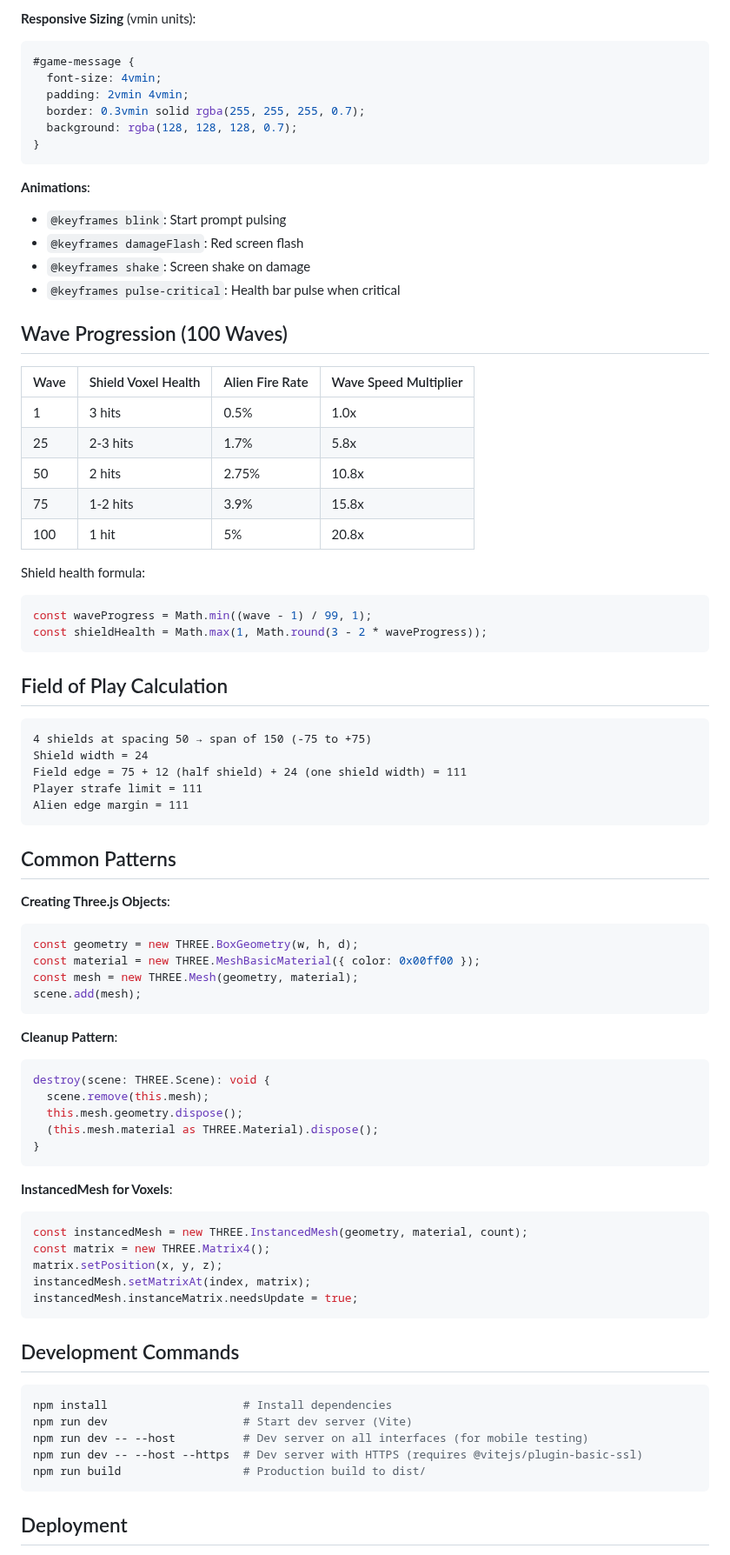
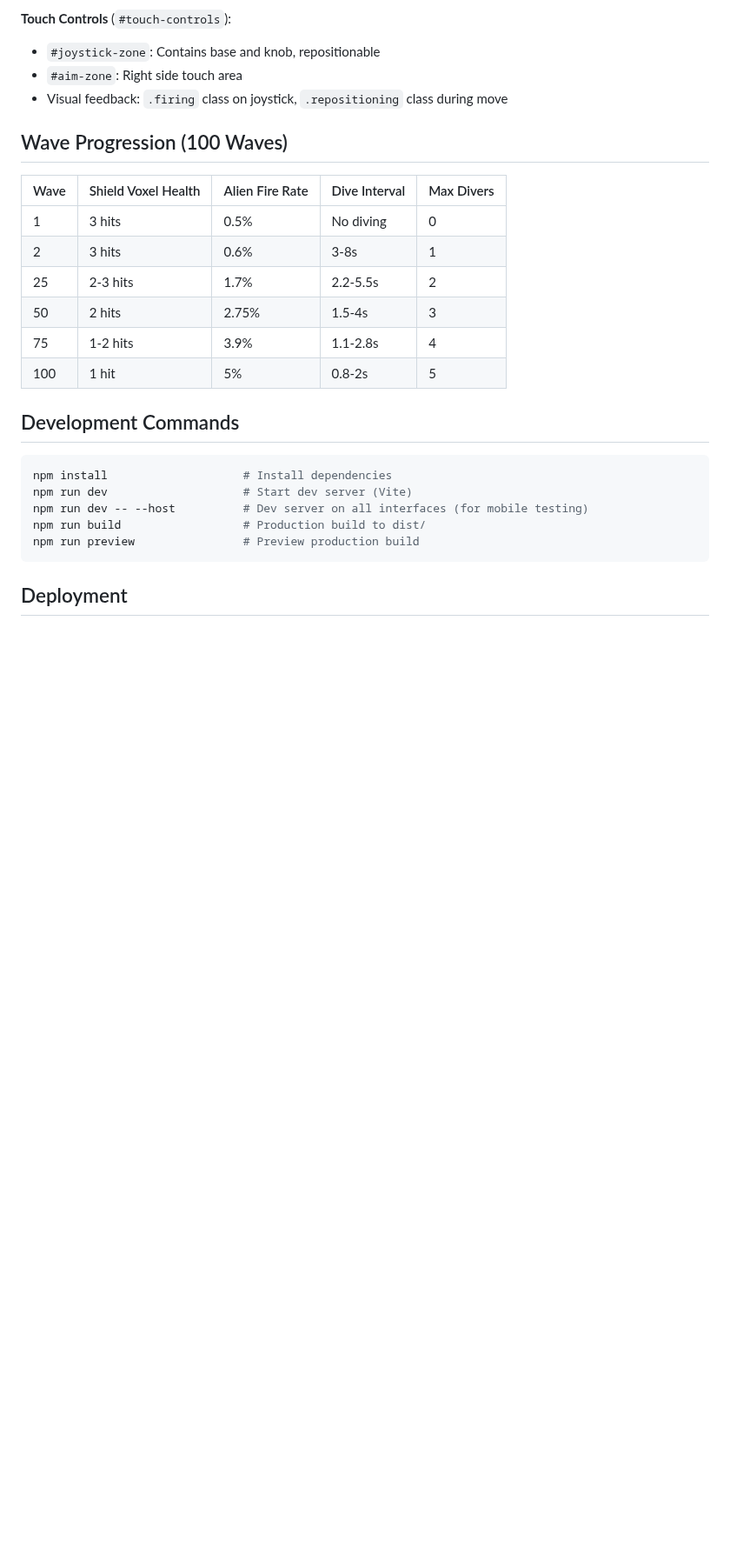
Before and after one commit to fjzeit/forest-pests, a Markdown page: lode/summary.md, the part around one of its changes. Shown at 87% size. GitHub-like rendering; blank space fills up the shorter version.

````diff
--- a/lode/summary.md
+++ b/lode/summary.md
@@ -404,74 +416,20 @@ interface Particle {
 - `#damage-overlay`: Full screen red flash
 
-**Responsive Sizing** (vmin units):
-```css
-#game-message {
-  font-size: 4vmin;
-  padding: 2vmin 4vmin;
-  border: 0.3vmin solid rgba(255, 255, 255, 0.7);
-  background: rgba(128, 128, 128, 0.7);
-}
-```
-
-**Animations**:
-- `@keyframes blink`: Start prompt pulsing
-- `@keyframes damageFlash`: Red screen flash
-- `@keyframes shake`: Screen shake on damage
-- `@keyframes pulse-critical`: Health bar pulse when critical
+**Touch Controls** (`#touch-controls`):
+- `#joystick-zone`: Contains base and knob, repositionable
+- `#aim-zone`: Right side touch area
+- Visual feedback: `.firing` class on joystick, `.repositioning` class during move
 
 ## Wave Progression (100 Waves)
 
-| Wave | Shield Voxel Health | Alien Fire Rate | Wave Speed Multiplier |
-|------|---------------------|-----------------|----------------------|
-| 1    | 3 hits              | 0.5%            | 1.0x                 |
-| 25   | 2-3 hits            | 1.7%            | 5.8x                 |
-| 50   | 2 hits              | 2.75%           | 10.8x                |
-| 75   | 1-2 hits            | 3.9%            | 15.8x                |
-| 100  | 1 hit               | 5%              | 20.8x                |
-
-Shield health formula:
-```typescript
-const waveProgress = Math.min((wave - 1) / 99, 1);
-const shieldHealth = Math.max(1, Math.round(3 - 2 * waveProgress));
-```
-
-## Field of Play Calculation
-
-```
-4 shields at spacing 50 → span of 150 (-75 to +75)
-Shield width = 24
-Field edge = 75 + 12 (half shield) + 24 (one shield width) = 111
-Player strafe limit = 111
-Alien edge margin = 111
-```
-
-## Common Patterns
-
-**Creating Three.js Objects**:
-```typescript
-const geometry = new THREE.BoxGeometry(w, h, d);
-const material = new THREE.MeshBasicMaterial({ color: 0x00ff00 });
-const mesh = new THREE.Mesh(geometry, material);
-scene.add(mesh);
-```
-
-**Cleanup Pattern**:
-```typescript
-destroy(scene: THREE.Scene): void {
-  scene.remove(this.mesh);
-  this.mesh.geometry.dispose();
-  (this.mesh.material as THREE.Material).dispose();
-}
-```
-
-**InstancedMesh for Voxels**:
-```typescript
-const instancedMesh = new THREE.InstancedMesh(geometry, material, count);
-const matrix = new THREE.Matrix4();
-matrix.setPosition(x, y, z);
-instancedMesh.setMatrixAt(index, matrix);
-instancedMesh.instanceMatrix.needsUpdate = true;
-```
+| Wave | Shield Voxel Health | Alien Fire Rate | Dive Interval | Max Divers |
+|------|---------------------|-----------------|---------------|------------|
+| 1    | 3 hits              | 0.5%            | No diving     | 0          |
+| 2    | 3 hits              | 0.6%            | 3-8s          | 1          |
+| 25   | 2-3 hits            | 1.7%            | 2.2-5.5s      | 2          |
+| 50   | 2 hits              | 2.75%           | 1.5-4s        | 3          |
+| 75   | 1-2 hits            | 3.9%            | 1.1-2.8s      | 4          |
+| 100  | 1 hit               | 5%              | 0.8-2s        | 5          |
 
 ## Development Commands
 
@@ -479,8 +437,8 @@ instancedMesh.instanceMatrix.needsUpdate = true;
 npm install                    # Install dependencies
 npm run dev                    # Start dev server (Vite)
 npm run dev -- --host          # Dev server on all interfaces (for mobile testing)
-npm run dev -- --host --https  # Dev server with HTTPS (requires @vitejs/plugin-basic-ssl)
 npm run build                  # Production build to dist/
+npm run preview                # Preview production build
 ```
 
 ## Deployment
````
Also changed, not shown: other parts of lode/summary.md (+165 -153 lines), README.md (added, +93 -0 lines).
